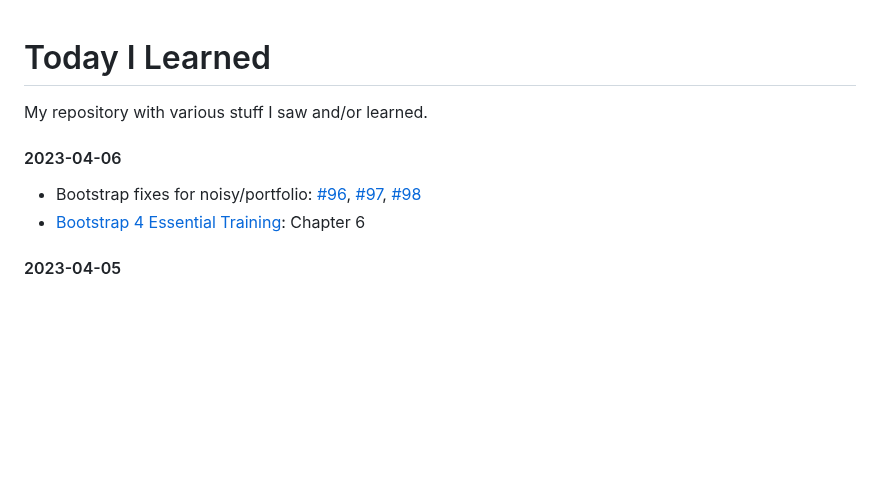
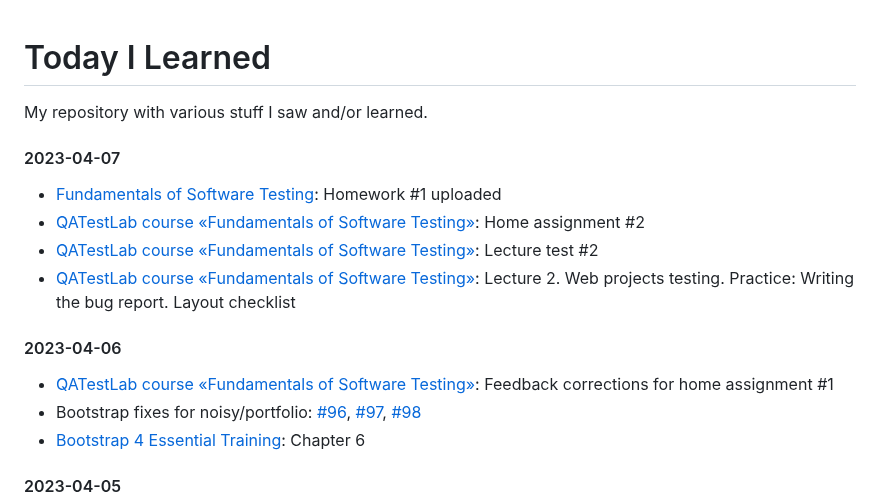
Before and after one commit to lukmarcus/Today-I-Learned, a Markdown page: README.md, the part around the change. GitHub-like rendering; blank space fills up the shorter version.

Commit message:
2023-04-06/07 update

```diff
--- a/README.md
+++ b/README.md
@@ -1,7 +1,14 @@
 # Today I Learned
 My repository with various stuff I saw and/or learned.
 
+#### 2023-04-07
+- [Fundamentals of Software Testing](/Fundamentals_of_Software_Testing): Homework #1 uploaded
+- [QATestLab course «Fundamentals of Software Testing»](https://en.training.qatestlab.com/course/software-testing-fundamentals/): Home assignment #2
+- [QATestLab course «Fundamentals of Software Testing»](https://en.training.qatestlab.com/course/software-testing-fundamentals/): Lecture test #2
+- [QATestLab course «Fundamentals of Software Testing»](https://en.training.qatestlab.com/course/software-testing-fundamentals/): Lecture 2. Web projects testing. Practice: Writing the bug report. Layout checklist
+
 #### 2023-04-06
+- [QATestLab course «Fundamentals of Software Testing»](https://en.training.qatestlab.com/course/software-testing-fundamentals/): Feedback corrections for home assignment #1
 - Bootstrap fixes for noisy/portfolio: [#96](https://github.com/noisy/portfolio/pull/96), [#97](https://github.com/noisy/portfolio/pull/97), [#98](https://github.com/noisy/portfolio/pull/98)
 - [Bootstrap 4 Essential Training](/Bootstrap_4_Essential_Training): Chapter 6
 
```
